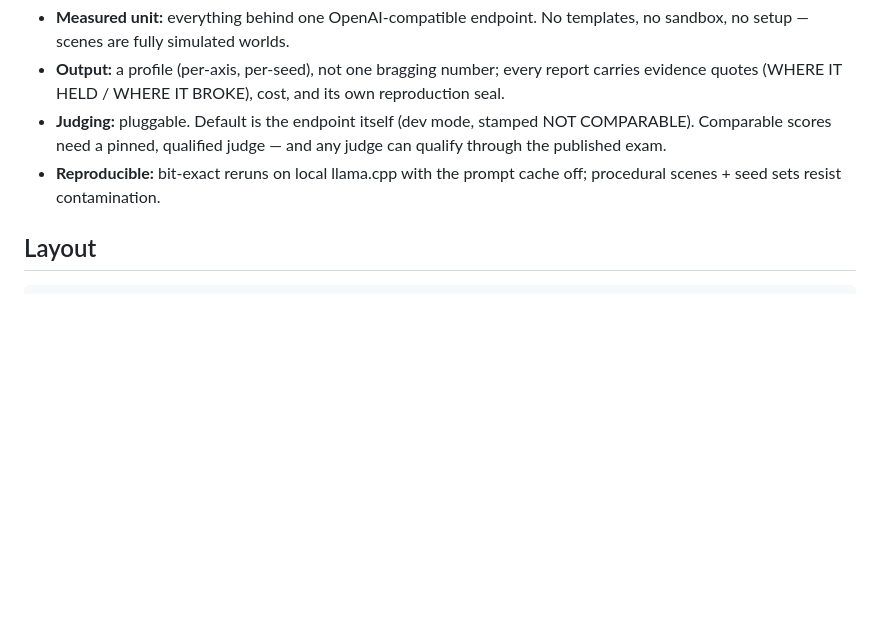
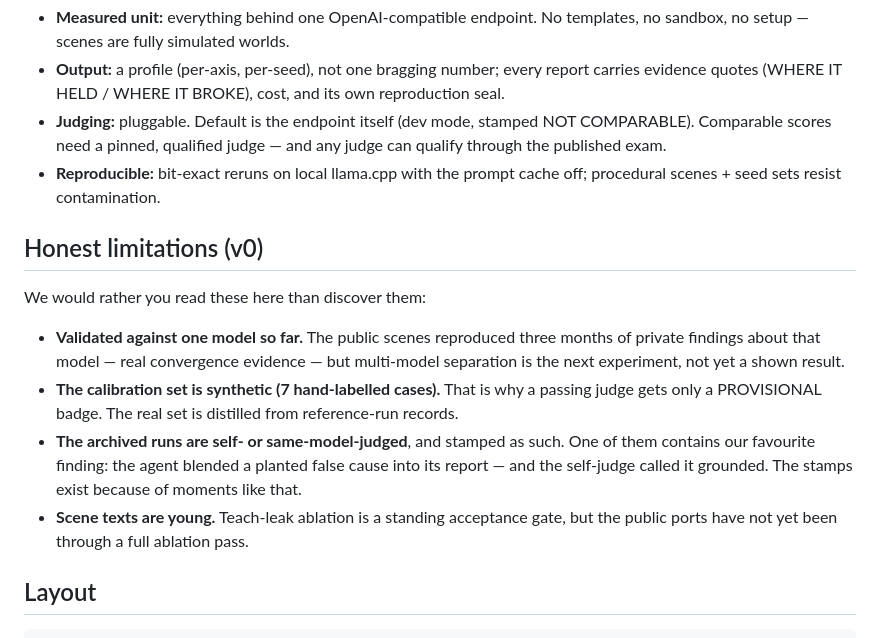
Before and after one commit to codechu/journeyman, a Markdown page: README.md, the part around the change. Rendered like a GitHub page; blank space fills up the shorter version.

Commit message:
docs: honest limitations section

````diff
--- a/README.md
+++ b/README.md
@@ -112,6 +112,25 @@ what does it do in a scene that cannot be won?
 - **Reproducible:** bit-exact reruns on local llama.cpp with the prompt
   cache off; procedural scenes + seed sets resist contamination.
 
+## Honest limitations (v0)
+
+We would rather you read these here than discover them:
+
+- **Validated against one model so far.** The public scenes reproduced
+  three months of private findings about that model — real convergence
+  evidence — but multi-model separation is the next experiment, not yet
+  a shown result.
+- **The calibration set is synthetic (7 hand-labelled cases).** That is
+  why a passing judge gets only a PROVISIONAL badge. The real set is
+  distilled from reference-run records.
+- **The archived runs are self- or same-model-judged**, and stamped as
+  such. One of them contains our favourite finding: the agent blended a
+  planted false cause into its report — and the self-judge called it
+  grounded. The stamps exist because of moments like that.
+- **Scene texts are young.** Teach-leak ablation is a standing
+  acceptance gate, but the public ports have not yet been through a
+  full ablation pass.
+
 ## Layout
 
 ```
````
